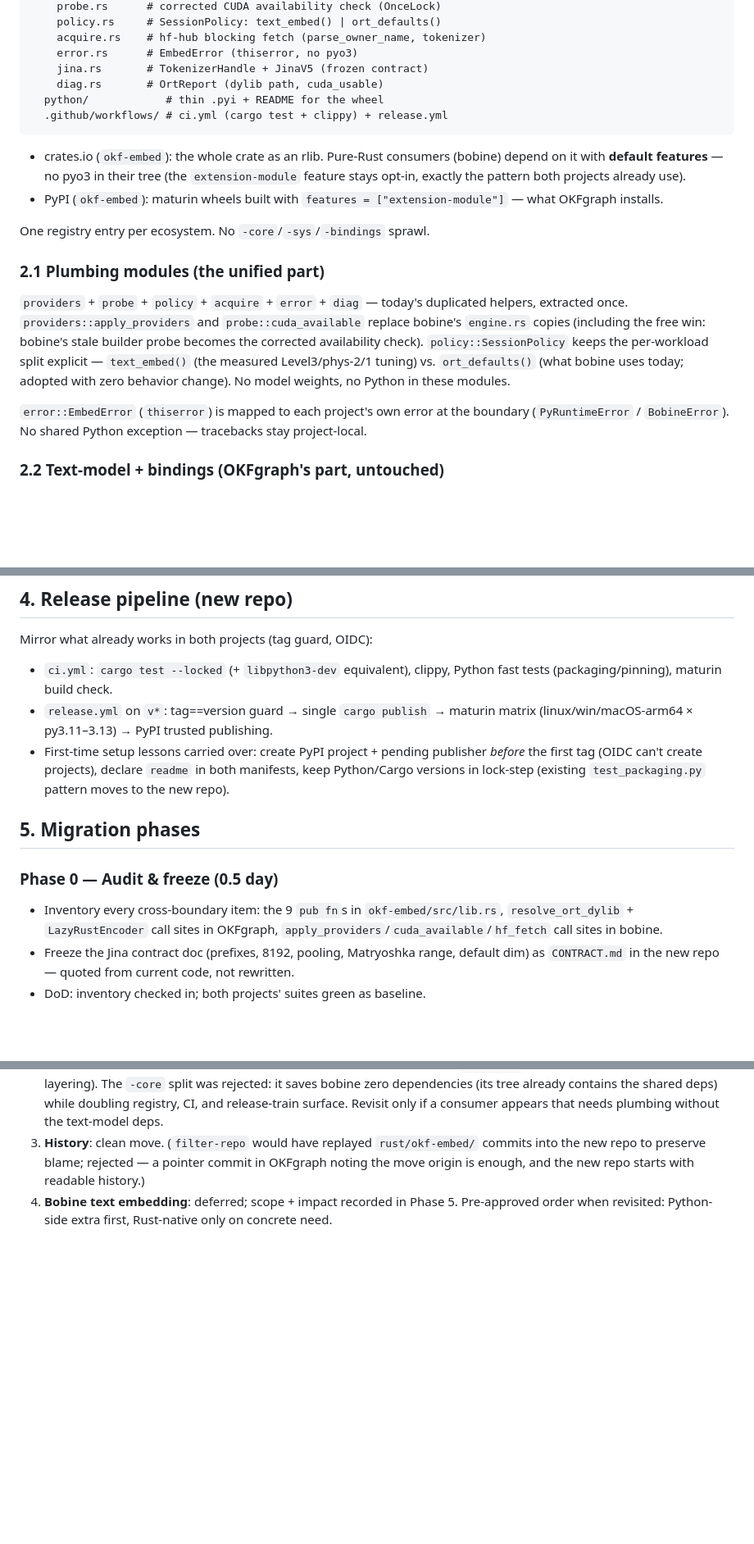
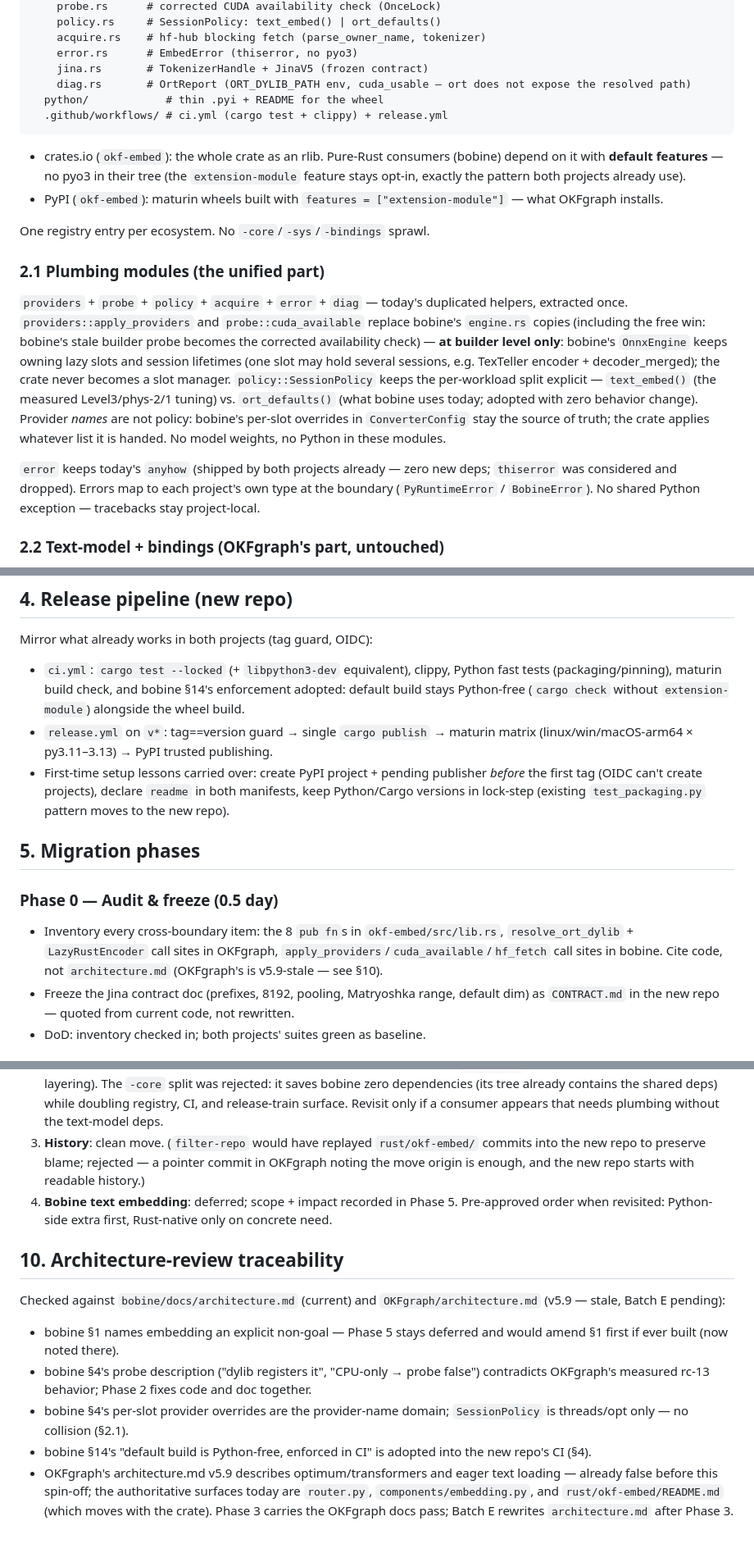
Before and after one commit to opticsWolf/OKFgraph, a Markdown page: docs/plan-embed-spinoff.md, 3 parts joined by grey strips. Shown at 82% size. GitHub-like rendering; blank space fills up the shorter version.

Commit message:
Architecture review of embed spin-off plan (fix probe claim, stale wording, doc impacts)

````diff
--- a/docs/plan-embed-spinoff.md
+++ b/docs/plan-embed-spinoff.md
@@ -41,7 +41,7 @@ okf-embed-repo/
     acquire.rs    # hf-hub blocking fetch (parse_owner_name, tokenizer)
     error.rs      # EmbedError (thiserror, no pyo3)
     jina.rs       # TokenizerHandle + JinaV5 (frozen contract)
-    diag.rs       # OrtReport (dylib path, cuda_usable)
+    diag.rs       # OrtReport (ORT_DYLIB_PATH env, cuda_usable — ort does not expose the resolved path)
   python/            # thin .pyi + README for the wheel
   .github/workflows/ # ci.yml (cargo test + clippy) + release.yml
 ```
@@ -62,14 +62,21 @@ sprawl.
 duplicated helpers, extracted once. `providers::apply_providers` and
 `probe::cuda_available` replace bobine's `engine.rs` copies (including
 the free win: bobine's stale builder probe becomes the corrected
-availability check). `policy::SessionPolicy` keeps the per-workload
+availability check) — **at builder level only**: bobine's `OnnxEngine`
+keeps owning lazy slots and session lifetimes (one slot may hold
+several sessions, e.g. TexTeller encoder + decoder_merged); the crate
+never becomes a slot manager. `policy::SessionPolicy` keeps the per-workload
 split explicit — `text_embed()` (the measured Level3/phys-2/1 tuning)
 vs. `ort_defaults()` (what bobine uses today; adopted with zero
-behavior change). No model weights, no Python in these modules.
+behavior change). Provider *names* are not policy: bobine's per-slot
+overrides in `ConverterConfig` stay the source of truth; the crate
+applies whatever list it is handed. No model weights, no Python in
+these modules.
 
-`error::EmbedError` (`thiserror`) is mapped to each project's own error
-at the boundary (`PyRuntimeError` / `BobineError`). No shared Python
-exception — tracebacks stay project-local.
+`error` keeps today's `anyhow` (shipped by both projects already — zero
+new deps; `thiserror` was considered and dropped). Errors map to each
+project's own type at the boundary (`PyRuntimeError` / `BobineError`).
+No shared Python exception — tracebacks stay project-local.
 
 ### 2.2 Text-model + bindings (OKFgraph's part, untouched)
 
@@ -120,7 +127,9 @@ layering mechanism.
 Mirror what already works in both projects (tag guard, OIDC):
 
 - `ci.yml`: `cargo test --locked` (+ `libpython3-dev` equivalent),
-  clippy, Python fast tests (packaging/pinning), maturin build check.
+  clippy, Python fast tests (packaging/pinning), maturin build check,
+  and bobine §14's enforcement adopted: default build stays Python-free
+  (`cargo check` without `extension-module`) alongside the wheel build.
 - `release.yml` on `v*`: tag==version guard → single `cargo publish`
   → maturin matrix (linux/win/macOS-arm64 × py3.11–3.13) → PyPI trusted
   publishing.
@@ -131,10 +140,11 @@ Mirror what already works in both projects (tag guard, OIDC):
 
 ## 5. Migration phases
 ### Phase 0 — Audit & freeze (0.5 day)
-- Inventory every cross-boundary item: the 9 `pub fn`s in
+- Inventory every cross-boundary item: the 8 `pub fn`s in
   `okf-embed/src/lib.rs`, `resolve_ort_dylib` + `LazyRustEncoder` call
   sites in OKFgraph, `apply_providers`/`cuda_available`/`hf_fetch` call
-  sites in bobine.
+  sites in bobine. Cite code, not `architecture.md` (OKFgraph's is
+  v5.9-stale — see §10).
 - Freeze the Jina contract doc (prefixes, 8192, pooling, Matryoshka
   range, default dim) as `CONTRACT.md` in the new repo — quoted from
   current code, not rewritten.
@@ -280,3 +304,24 @@ enough, and the new repo starts with readable history.)
 4. **Bobine text embedding**: deferred; scope + impact recorded in
    Phase 5. Pre-approved order when revisited: Python-side extra first,
    Rust-native only on concrete need.
+
+## 10. Architecture-review traceability
+
+Checked against `bobine/docs/architecture.md` (current) and
+`OKFgraph/architecture.md` (v5.9 — stale, Batch E pending):
+
+- bobine §1 names embedding an explicit non-goal — Phase 5 stays
+  deferred and would amend §1 first if ever built (now noted there).
+- bobine §4's probe description ("dylib registers it", "CPU-only →
+  probe false") contradicts OKFgraph's measured rc-13 behavior;
+  Phase 2 fixes code and doc together.
+- bobine §4's per-slot provider overrides are the provider-name
+  domain; `SessionPolicy` is threads/opt only — no collision (§2.1).
+- bobine §14's "default build is Python-free, enforced in CI" is
+  adopted into the new repo's CI (§4).
+- OKFgraph's architecture.md v5.9 describes optimum/transformers and
+  eager text loading — already false before this spin-off; the
+  authoritative surfaces today are `router.py`,
+  `components/embedding.py`, and `rust/okf-embed/README.md` (which
+  moves with the crate). Phase 3 carries the OKFgraph docs pass;
+  Batch E rewrites `architecture.md` after Phase 3.
````
Also changed, not shown: other parts of docs/plan-embed-spinoff.md (+27 -13 lines).
